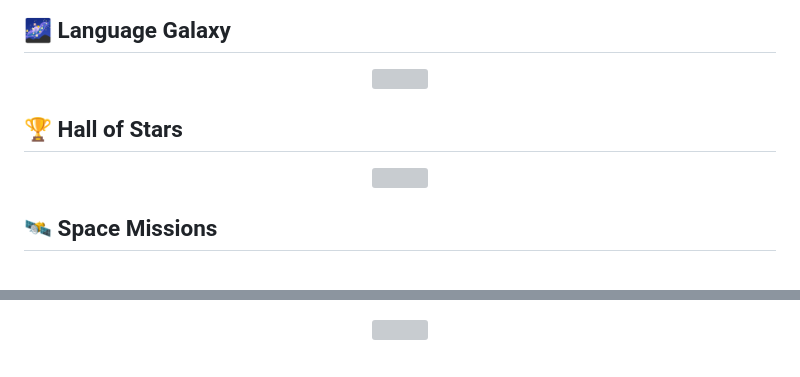
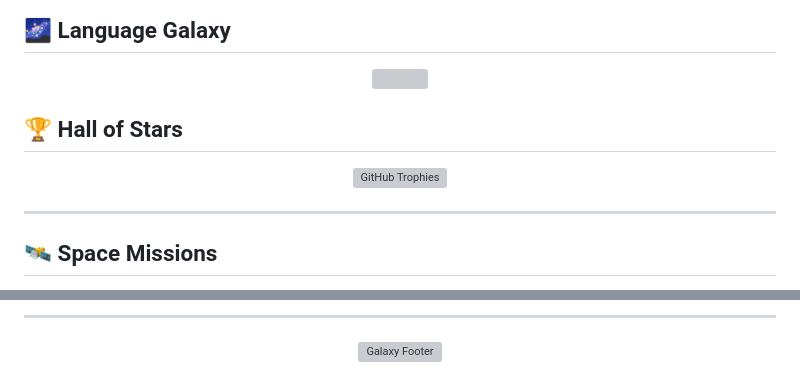
Before and after one commit to Prashantsng26/Prashantsng26, a Markdown page: Readme.md, 2 parts joined by grey strips. Drawn GitHub-style; grey boxes are pictures that could not be loaded.

Commit message:
Update image tags in Readme.md for accessibility

```diff
--- a/Readme.md
+++ b/Readme.md
@@ -43,12 +43,14 @@
 
 
 
+
 ## 🏆 Hall of Stars
 
 <p align="center">
-  <img src="https://github-profile-trophy.vercel.app/?username=Prashantsng26&theme=darkhub&no-frame=true&row=2&column=4"/>
+  <img src="https://github-profile-trophy.vercel.app/?username=Prashantsng26&theme=darkhub&no-frame=true&row=2&column=4" alt="GitHub Trophies"/>
 </p>
 
+---
 
 ## 🛰️ Space Missions
 
@@ -61,6 +63,8 @@
   </a>
 </p>
 
+---
+
 <div align="center">
-<img src="https://capsule-render.vercel.app/api?type=galaxy&color=gradient&height=150&section=footer" width="100%"/>
+  <img src="https://capsule-render.vercel.app/api?type=galaxy&color=gradient&height=150&section=footer" width="100%" alt="Galaxy Footer"/>
 </div>
```
Also changed, not shown: other parts of Readme.md (+2 -2 lines).
